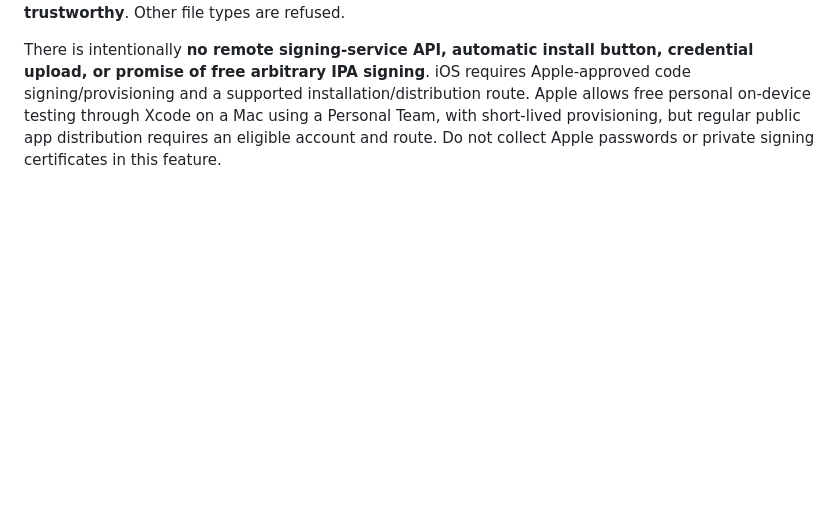
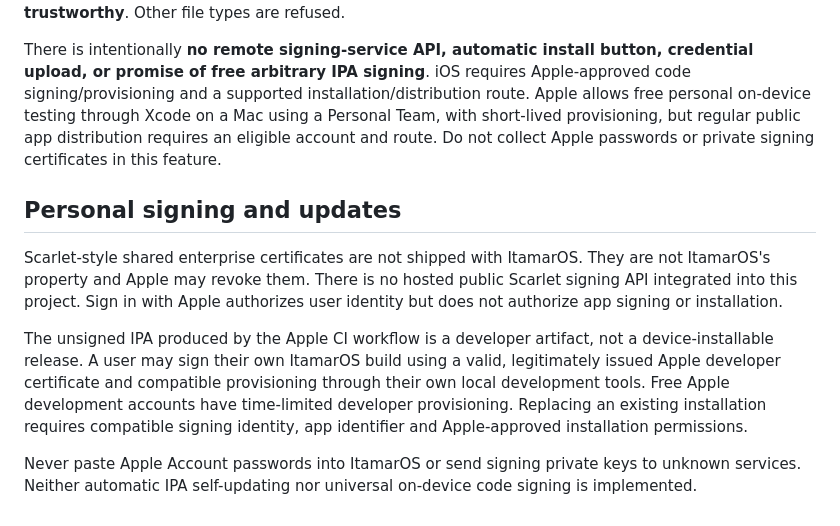
Before and after one commit to itamarnintendo04-arch/ItamarOS, a Markdown page: native-apps/apple/README.md, the part around the change. Rendered like a GitHub page; blank space fills up the shorter version.

Commit message:
Clarify valid developer signing versus Scarlet shared certificates

```diff
--- a/native-apps/apple/README.md
+++ b/native-apps/apple/README.md
@@ -34,3 +34,11 @@ Additional targets include a standalone native **macOS** app (not Electron), **A
 The native iOS/iPadOS `IPAImportView.swift` accepts one locally selected `.ipa` file from the system Files picker. The file is copied into the app's temporary cache (rather than being sent to ItamarOS servers), then the user may explicitly share that file with another installed tool via iOS Share Sheet. The file's extension and non-zero size are checked; this **does not verify signatures or prove the archive is trustworthy**. Other file types are refused.
 
 There is intentionally **no remote signing-service API, automatic install button, credential upload, or promise of free arbitrary IPA signing**. iOS requires Apple-approved code signing/provisioning and a supported installation/distribution route. Apple allows free personal on-device testing through Xcode on a Mac using a Personal Team, with short-lived provisioning, but regular public app distribution requires an eligible account and route. Do not collect Apple passwords or private signing certificates in this feature.
+
+## Personal signing and updates
+
+Scarlet-style shared enterprise certificates are not shipped with ItamarOS. They are not ItamarOS's property and Apple may revoke them. There is no hosted public Scarlet signing API integrated into this project. Sign in with Apple authorizes user identity but does not authorize app signing or installation.
+
+The unsigned IPA produced by the Apple CI workflow is a developer artifact, not a device-installable release. A user may sign their own ItamarOS build using a valid, legitimately issued Apple developer certificate and compatible provisioning through their own local development tools. Free Apple development accounts have time-limited developer provisioning. Replacing an existing installation requires compatible signing identity, app identifier and Apple-approved installation permissions.
+
+Never paste Apple Account passwords into ItamarOS or send signing private keys to unknown services. Neither automatic IPA self-updating nor universal on-device code signing is implemented.
```
